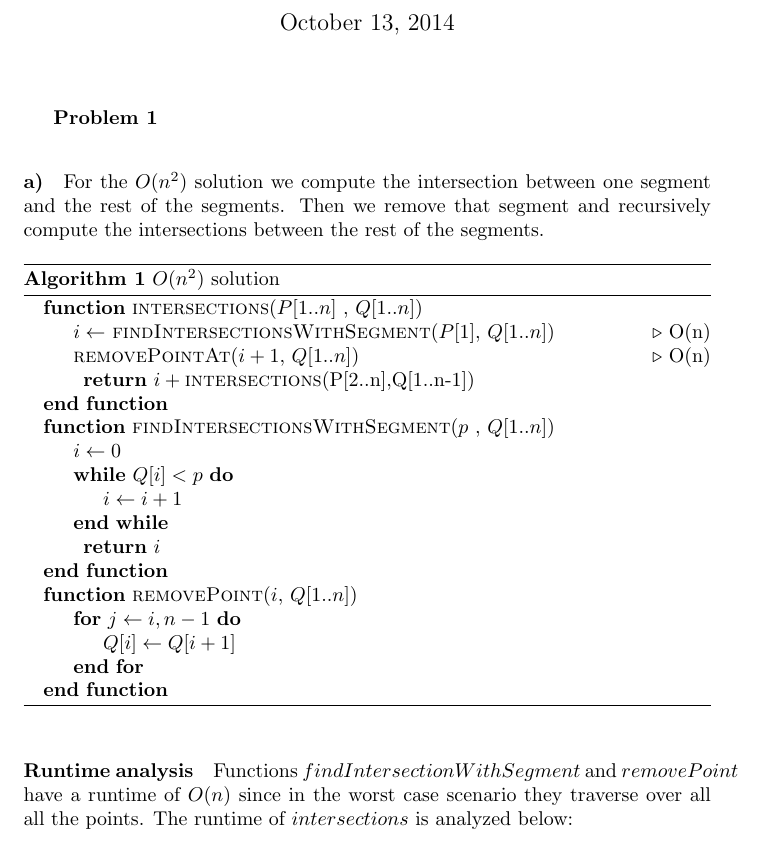
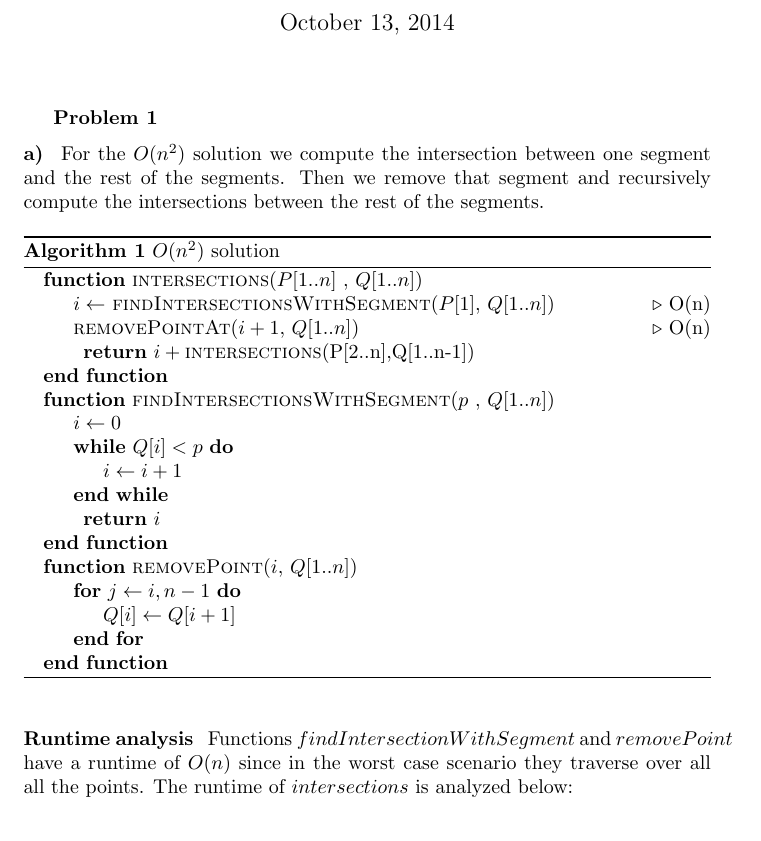
Before and after one commit to caiusb/Algorithms, a LaTeX problem sheet (hw1.tex, which reads preamble.tex): part of page 1 of 2, cut so that both start at the same text. Compiled offline with pdfLaTeX.

Commit message:
Redefined the paragraph command.
I can't get it working the way I want it using the default definition.

```diff
--- a/preamble.tex
+++ b/preamble.tex
@@ -1,7 +1,8 @@
+%!TEX root = hw1.tex
 \usepackage{algpseudocode}
 \usepackage{algorithm}
 \usepackage{graphicx}
 \usepackage{float}
 
-
 \newcommand{\problem}[1]{\vspace{10pt}\textbf{Problem #1}\vspace{6pt}}
+\renewcommand{\paragraph}[1]{~\\ \textbf{#1}\hspace{5pt}}
```
